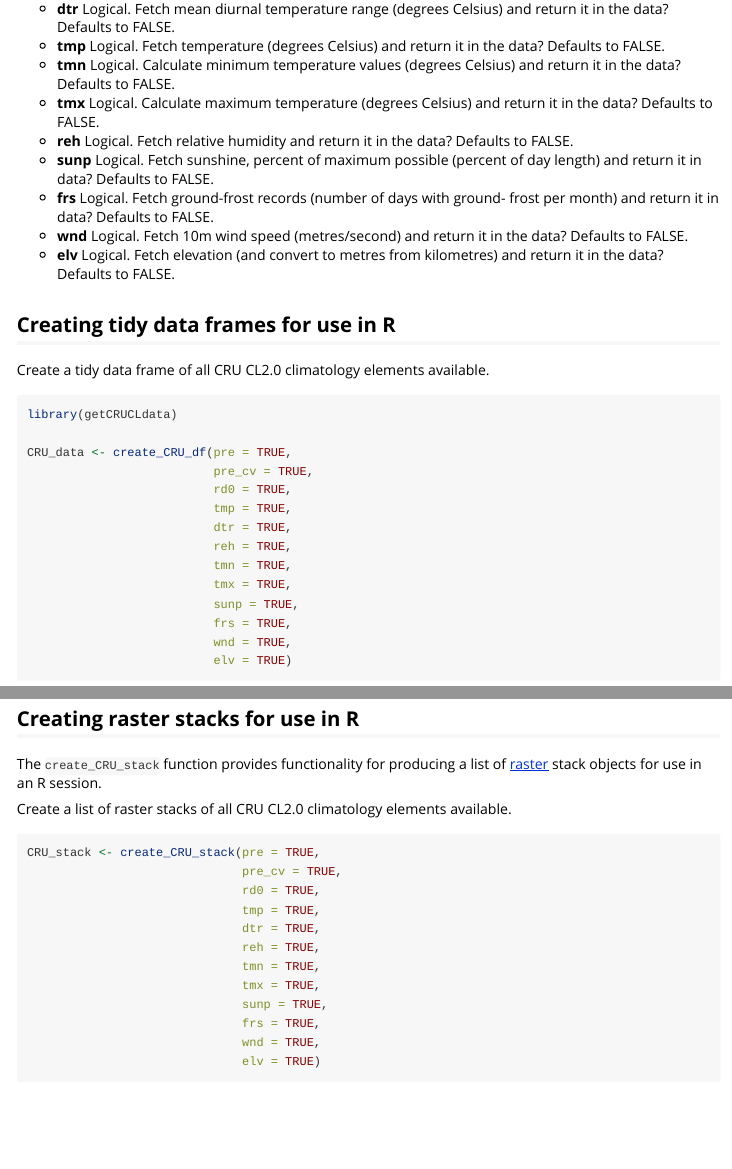
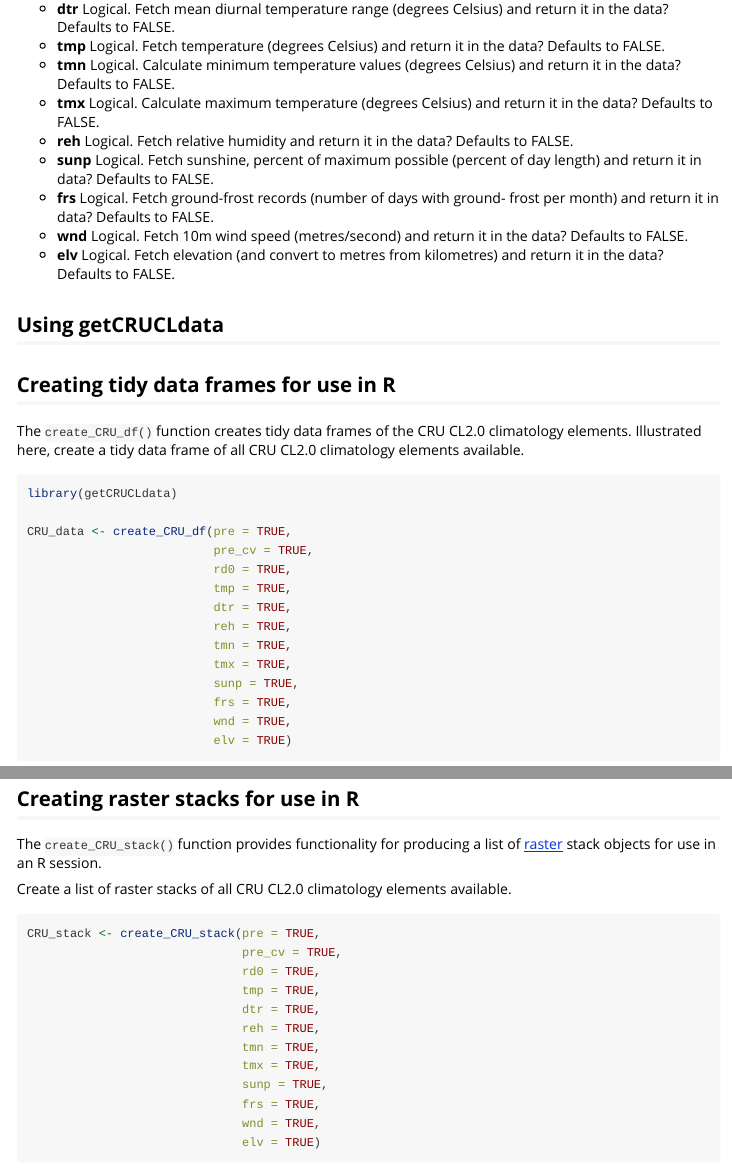
Before and after one commit to ropensci/getCRUCLdata, an R Markdown document (vignettes/getCRUCLdata.Rmd): the page in a window 1100 px wide, from 600 px down, and a second part further down, joined at a grey line. Rendered offline with R 4.5, knitr and Pandoc, with nearby package versions.

Commit message:
Update Vignette for clarity and links in static documentation

````diff
--- a/vignettes/getCRUCLdata.Rmd
+++ b/vignettes/getCRUCLdata.Rmd
@@ -52,8 +52,12 @@ data? Defaults to FALSE.
 * **elv** Logical. Fetch elevation (and convert to metres from kilometres) and
 return it in the data? Defaults to FALSE.
 
+Using getCRUCLdata
+-----------
+
 ## Creating tidy data frames for use in R
-Create a tidy data frame of all CRU CL2.0 climatology elements available.
+
+The `create_CRU_df()` function creates tidy data frames of the CRU CL2.0 climatology elements. Illustrated here, create a tidy data frame of all CRU CL2.0 climatology elements available.
 
 ```{r, eval=FALSE}
 library(getCRUCLdata)
````
Also changed, not shown: vignettes/getCRUCLdata.Rmd (5 more changed lines), 1 other file.
